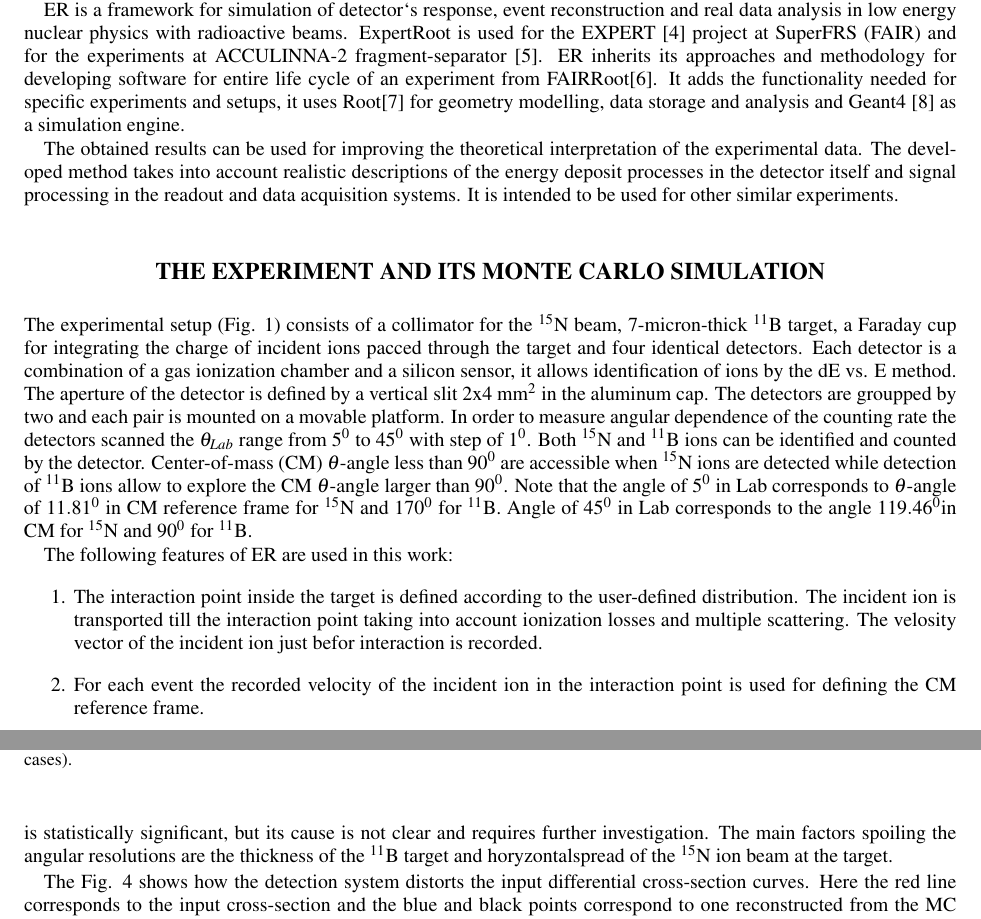
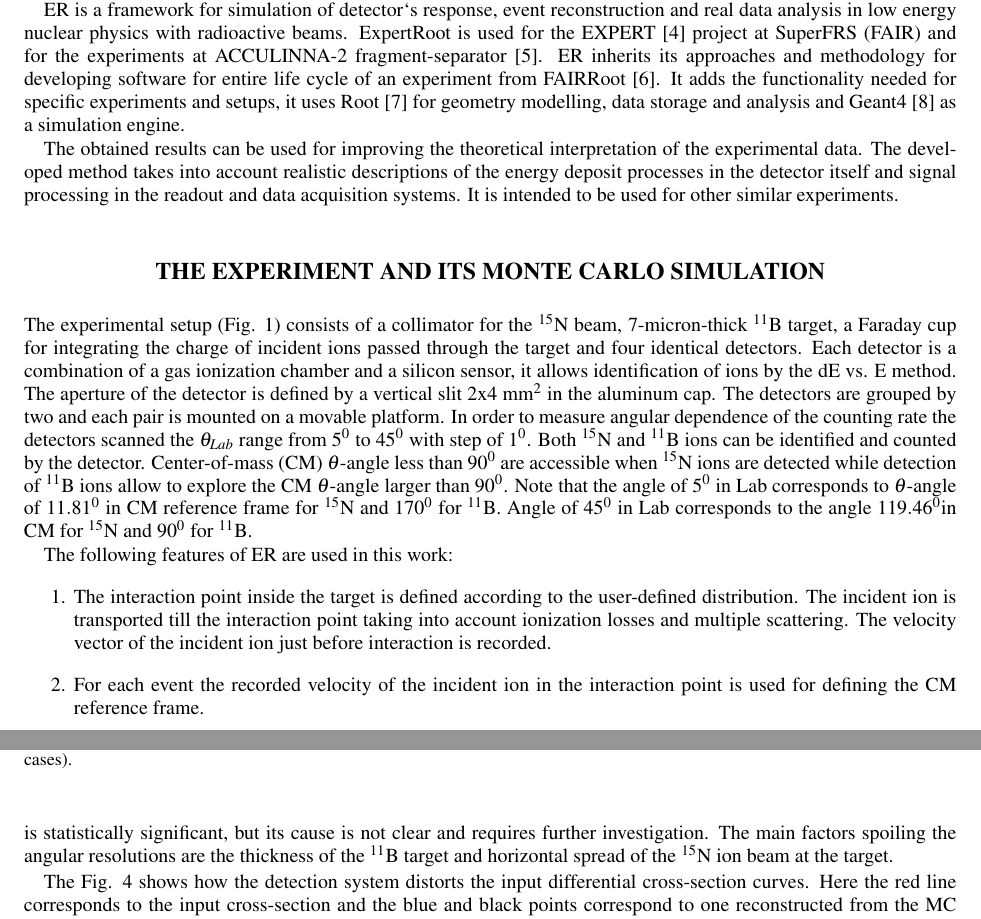
Before and after one commit to satysh/table, a LaTeX paper (do/source.tex): two parts of pages 2 and 4 of 6, joined at a grey line, cut so that both start at the same text. Compiled offline with pdfLaTeX.

Commit message:
save changes

```diff
--- a/do/source.tex
+++ b/do/source.tex
@@ -103,13 +103,13 @@ and N$_{0}$ is a full projectiles number passed through the target and registere
 
 Nevertheless, the beam emittance, finite thickness of the target and the size of the detector slit lead to certain systematic deviation of the measured relative cross-section with respect to its true value. In this work, such deviations were investigated using Monte Carlo (MC) simulation within the ExpertRoot (ER) [3].
 
-ER is a framework for simulation of detector`s response, event reconstruction and real data analysis in low energy nuclear physics with radioactive beams. ExpertRoot is used for the EXPERT [4] project at SuperFRS (FAIR) and for the experiments at ACCULINNA-2 fragment-separator [5].  ER inherits its approaches and methodology for developing software for entire life cycle of an experiment from FAIRRoot[6]. It adds the functionality needed for specific experiments and setups, it uses Root[7] for geometry modelling, data storage and analysis and Geant4 [8] as a simulation engine.
+ER is a framework for simulation of detector`s response, event reconstruction and real data analysis in low energy nuclear physics with radioactive beams. ExpertRoot is used for the EXPERT [4] project at SuperFRS (FAIR) and for the experiments at ACCULINNA-2 fragment-separator [5].  ER inherits its approaches and methodology for developing software for entire life cycle of an experiment from FAIRRoot [6]. It adds the functionality needed for specific experiments and setups, it uses Root [7] for geometry modelling, data storage and analysis and Geant4 [8] as a simulation engine.
 
 The obtained results can be used for improving the theoretical interpretation of the experimental data. The developed method takes into account realistic descriptions of the energy deposit processes in the detector itself and signal processing in the readout and data acquisition systems. It is intended to be used for other similar experiments.
 
 \section{The experiment and its Monte Carlo simulation}
 
-The experimental setup (Fig. \ref{ris:fig1}) consists of a collimator for the ${}^{15}$N beam, 7-micron-thick ${}^{11}$B target, a Faraday cup for integrating the charge of incident ions pacced through the target and four identical detectors. Each detector is a combination of a gas ionization chamber and a silicon sensor, it allows identification of ions by the dE vs. E method. The aperture of the detector is defined by a vertical slit 2x4 mm$^2$ in the aluminum cap. The detectors are groupped by two and each pair is mounted on a movable platform. In order to measure angular dependence of the counting rate the detectors scanned the $\theta_{Lab}$ range  from $5 ^0$ to $45 ^0$ with step of $1^0$. Both ${}^{15}$N and ${}^{11}$B ions can be identified and counted by the detector. Center-of-mass (CM) $\theta$-angle less than 9$0^0$  are accessible when ${}^{15}$N ions are detected while detection of ${}^{11}$B ions allow to explore the CM $\theta$-angle larger than 9$0^0$. Note that the angle of $5 ^0$ in Lab corresponds to $\theta$-angle of ${11.81}^0$ in CM reference frame for $^{15}$N and ${170}^0$ for $^{11}$B. Angle of $45 ^0$ in Lab corresponds to the angle ${119.46}^{0}$in CM for $^{15}$N and ${90}^0$ for ${}^{11}$B.
+The experimental setup (Fig. \ref{ris:fig1}) consists of a collimator for the ${}^{15}$N beam, 7-micron-thick ${}^{11}$B target, a Faraday cup for integrating the charge of incident ions passed through the target and four identical detectors. Each detector is a combination of a gas ionization chamber and a silicon sensor, it allows identification of ions by the dE vs. E method. The aperture of the detector is defined by a vertical slit 2x4 mm$^2$ in the aluminum cap. The detectors are grouped by two and each pair is mounted on a movable platform. In order to measure angular dependence of the counting rate the detectors scanned the $\theta_{Lab}$ range  from $5 ^0$ to $45 ^0$ with step of $1^0$. Both ${}^{15}$N and ${}^{11}$B ions can be identified and counted by the detector. Center-of-mass (CM) $\theta$-angle less than 9$0^0$  are accessible when ${}^{15}$N ions are detected while detection of ${}^{11}$B ions allow to explore the CM $\theta$-angle larger than 9$0^0$. Note that the angle of $5 ^0$ in Lab corresponds to $\theta$-angle of ${11.81}^0$ in CM reference frame for $^{15}$N and ${170}^0$ for $^{11}$B. Angle of $45 ^0$ in Lab corresponds to the angle ${119.46}^{0}$in CM for $^{15}$N and ${90}^0$ for ${}^{11}$B.
 
 
 
@@ -135,7 +135,7 @@ The experimental setup (Fig. \ref{ris:fig1}) consists of a collimator for the ${
 
 The following features of ER are used in this work:
 \begin{enumerate}
-\item The interaction point inside the target is defined according to the user-defined distribution. The incident ion is transported till the interaction point taking into account ionization losses and multiple scattering. The velosity vector of the incident ion just befor interaction is recorded.
+\item The interaction point inside the target is defined according to the user-defined distribution. The incident ion is transported till the interaction point taking into account ionization losses and multiple scattering. The velocity vector of the incident ion just before interaction is recorded.
 \item For each event the recorded velocity of the incident ion in the interaction point is used for defining the CM reference frame.
 \item A user-defined interaction is called. The incident ion is killed and the interaction products are put into the particle stack. For the case of the elastic scattering the user has to provide only the angular distribution in the CM reference frame in the form of the tabulated cumulative distribution function (CDF).
 \item The user can select the ranges of the CM $\theta$ and $\phi$-angles to be sampled in order to hit with the scattered ions only the slit of the detector and some zone around it thus saving the simulation time.
@@ -180,7 +180,7 @@ square ones to ${}^{11}$B.}
 In the Fig. \ref{ris:fig3} the angular resolution vs. Lab $\theta$-angle curves are shown for different cases. We started from the ideal case with the beam along the Z-axis, without the target but with the realistic slit of the detector (Case 1) and introduced step by step the following realistic features: the 7-micron-thick ${}^{11}$B target (Case 2), energy spread of the ${}^{15}$N ion beam, [42-43] MeV, uniform (Case 3), spread of the $\theta$-angle of the ${}^{15}$N ion beam, $\sigma$ = 5 mrad (Case 4),  spread of the $\phi$-angle of the ${}^{15}$N ion beam, [0-2$\pi$], uniform (Case 5), the X spread of the beam spot on the target [-0.5-0.5] cm, uniform (Case 6), the Y spread of the beam spot on the target [-0.5-0.5] cm, uniform (Case 7), the beam collimator, hole diameter is 1.5 cm  (Case 8).
 
 
-In the Fig. \ref{ris:fig2} one can see that the angular resolution deteriorates by the factor almost 6 when all the discussed non idealities are taken into account. The statistical error of each point does not exceed $\pm$1$\%$. Wave-like behavior is statistically significant, but its cause is not clear and requires further investigation. The main factors spoiling the angular resolutions are the thickness of the ${}^{11}$B target and horyzontalspread of the ${}^{15}$N ion beam at the target.
+In the Fig. \ref{ris:fig2} one can see that the angular resolution deteriorates by the factor almost 6 when all the discussed non idealities are taken into account. The statistical error of each point does not exceed $\pm$1$\%$. Wave-like behavior is statistically significant, but its cause is not clear and requires further investigation. The main factors spoiling the angular resolutions are the thickness of the ${}^{11}$B target and horizontal spread of the ${}^{15}$N ion beam at the target.
 
 The Fig. \ref{ris:fig4} shows how the detection system distorts the input differential cross-section curves. Here the red line corresponds to the input cross-section and the blue and black points correspond to one reconstructed from the MC data. There are three main effects. The first is that the measured dependence becomes less steep at the small angles than the original curve. The second one is small decrease of the reconstructed cross-section at large angles. This effects are relevant for the experiment and are due to the non-ideal angular resolution of the entire set up.
 The third effect is that the reconstructed cross-section is generally smaller than the input one. It is because some scattered ions go above and below the detector slit. This effect is not relevant for the experiment where the relative cross-section is measured. The reconstructed differential cross-section for detected ${}^{15}$N ions is smaller than the original one by the factor 1.27, and for detected ${}^{11}$B ions --- by the factor 1.17.  The reconstructed curves shown in  fig. \ref{ris:fig4} are normalized by this factors.
```
Also changed, not shown: do/fig_3.eps, do/fig_3.png, do/fig_4.png, 1 other file.
